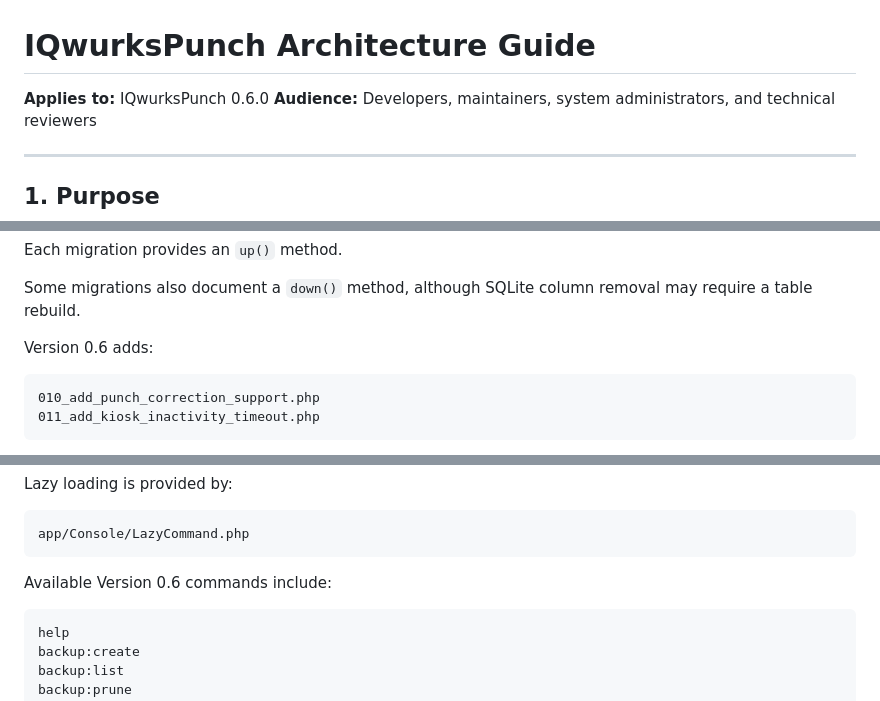
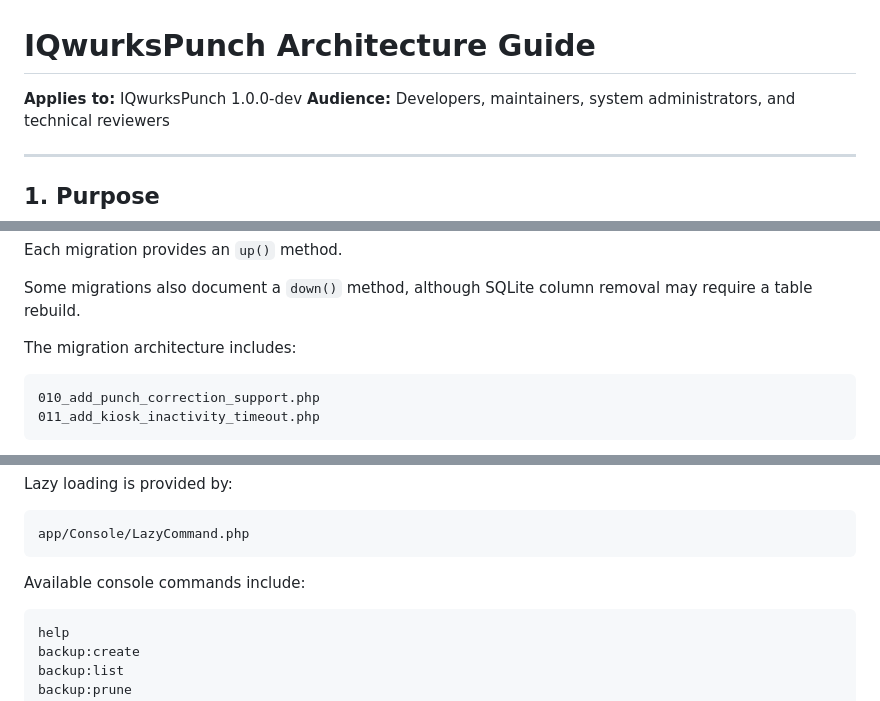
Before and after one commit to kjuenke/IQwurksPunch, a Markdown page: docs/Architecture.md, 3 parts joined by grey strips. Drawn GitHub-style.

````diff
--- a/docs/Architecture.md
+++ b/docs/Architecture.md
@@ -1,6 +1,6 @@
 # IQwurksPunch Architecture Guide
 
-**Applies to:** IQwurksPunch 0.6.0
+**Applies to:** IQwurksPunch 1.0.0-dev
 **Audience:** Developers, maintainers, system administrators, and technical reviewers
 
 ---
@@ -634,7 +634,7 @@ Each migration provides an `up()` method.
 
 Some migrations also document a `down()` method, although SQLite column removal may require a table rebuild.
 
-Version 0.6 adds:
+The migration architecture includes:
 
 ```text
 010_add_punch_correction_support.php
@@ -1609,7 +1609,7 @@ Lazy loading is provided by:
 app/Console/LazyCommand.php
 ```
 
-Available Version 0.6 commands include:
+Available console commands include:
 
 ```text
 help
````
Also changed, not shown: other parts of docs/Architecture.md (+30 -27 lines), docs/DeveloperGuide.md (+41 -37 lines).
